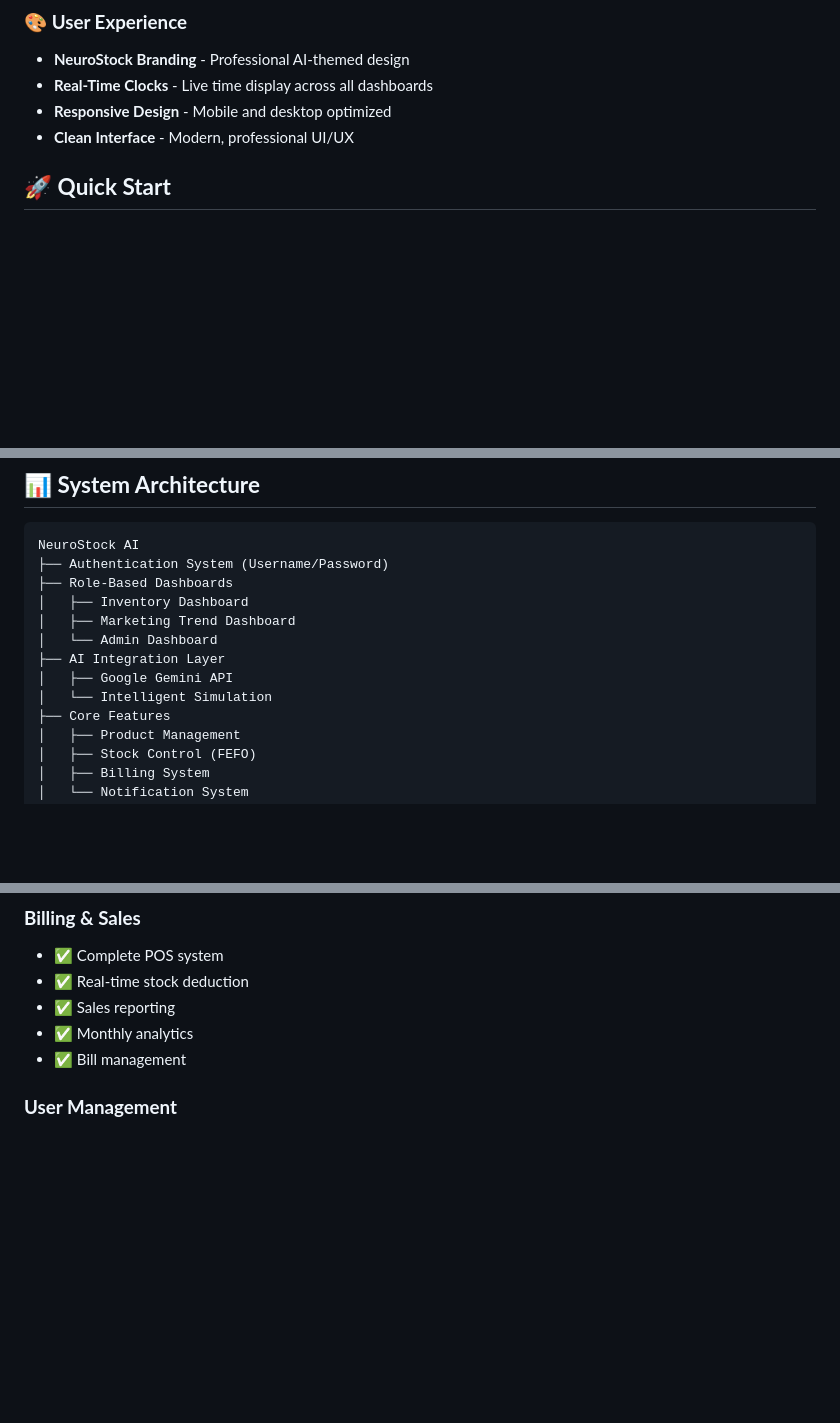
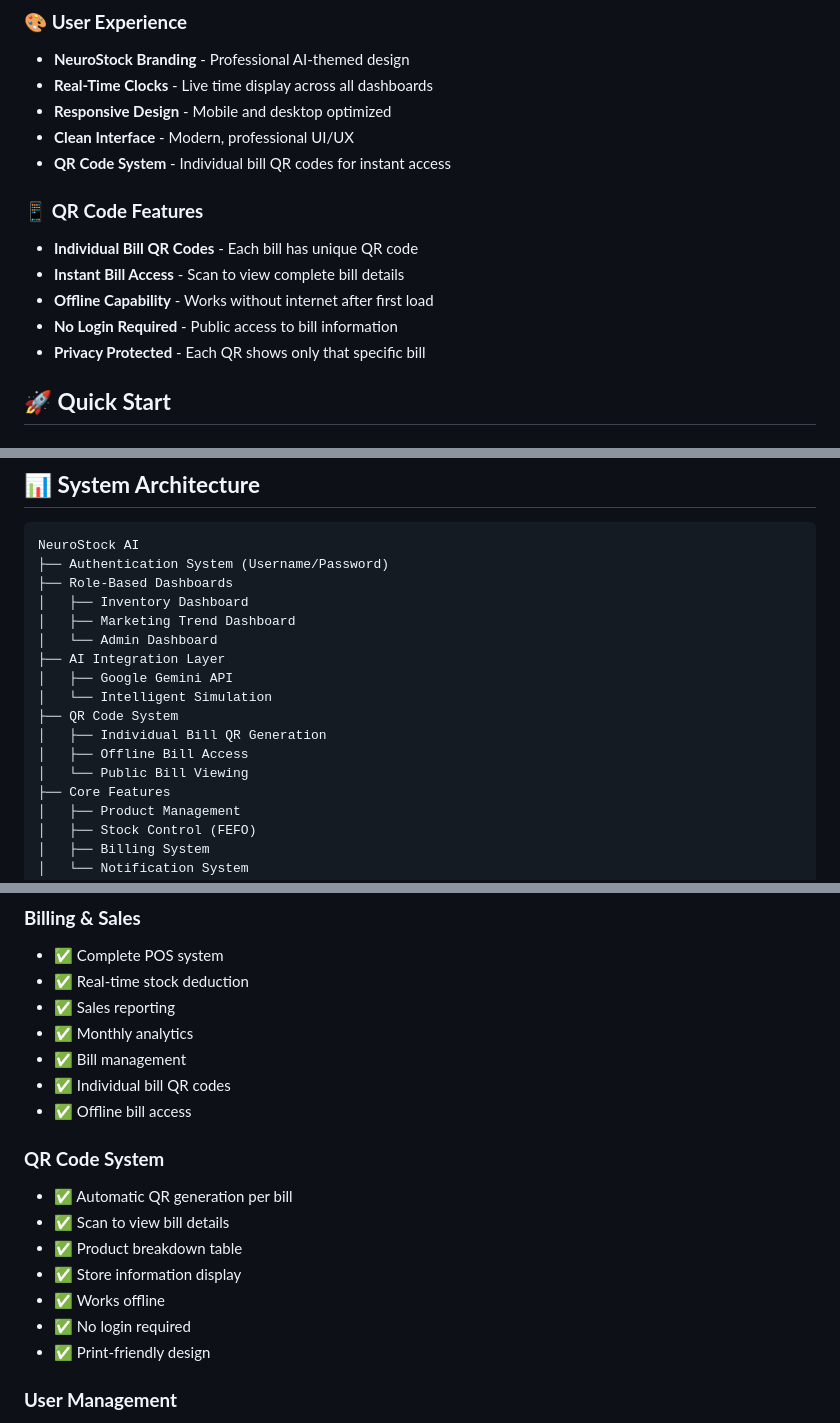
Before and after one commit to Kashyap2908/Inventory_Intelligence_with_Offline_Recovery, a Markdown page: README.md, 3 parts joined by grey strips. Drawn GitHub-style; blank space fills up the shorter version.

```diff
--- a/README.md
+++ b/README.md
@@ -29,6 +29,14 @@ NeuroStock AI is a comprehensive inventory management system that combines tradi
 - **Real-Time Clocks** - Live time display across all dashboards
 - **Responsive Design** - Mobile and desktop optimized
 - **Clean Interface** - Modern, professional UI/UX
+- **QR Code System** - Individual bill QR codes for instant access
+
+### 📱 **QR Code Features**
+- **Individual Bill QR Codes** - Each bill has unique QR code
+- **Instant Bill Access** - Scan to view complete bill details
+- **Offline Capability** - Works without internet after first load
+- **No Login Required** - Public access to bill information
+- **Privacy Protected** - Each QR shows only that specific bill
 
 ## 🚀 **Quick Start**
 
@@ -139,6 +198,10 @@ NeuroStock AI
 ├── AI Integration Layer
 │   ├── Google Gemini API
 │   └── Intelligent Simulation
+├── QR Code System
+│   ├── Individual Bill QR Generation
+│   ├── Offline Bill Access
+│   └── Public Bill Viewing
 ├── Core Features
 │   ├── Product Management
 │   ├── Stock Control (FEFO)
@@ -181,6 +245,17 @@ NeuroStock AI
 - ✅ Sales reporting
 - ✅ Monthly analytics
 - ✅ Bill management
+- ✅ Individual bill QR codes
+- ✅ Offline bill access
+
+### **QR Code System**
+- ✅ Automatic QR generation per bill
+- ✅ Scan to view bill details
+- ✅ Product breakdown table
+- ✅ Store information display
+- ✅ Works offline
+- ✅ No login required
+- ✅ Print-friendly design
 
 ### **User Management**
 - ✅ Role-based access
```
Also changed, not shown: other parts of README.md (+52 -0 lines).
